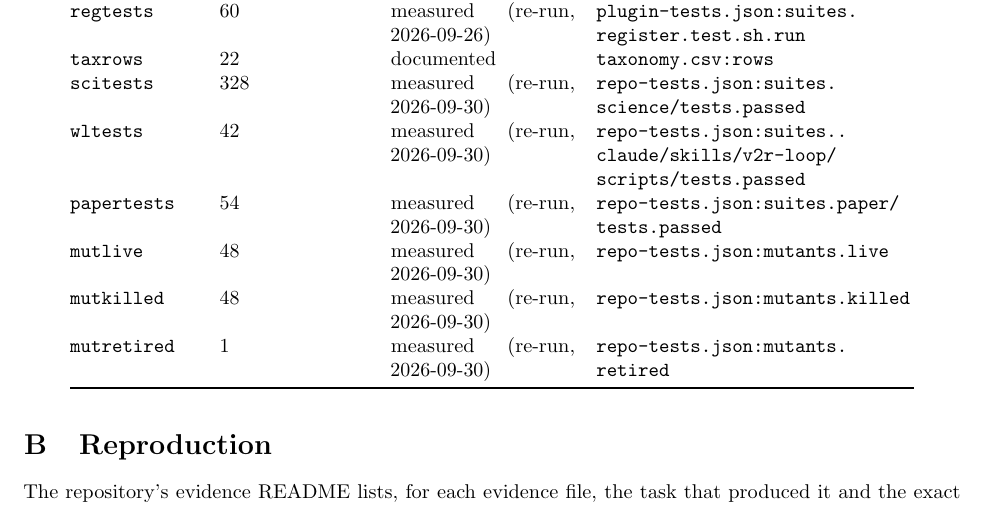
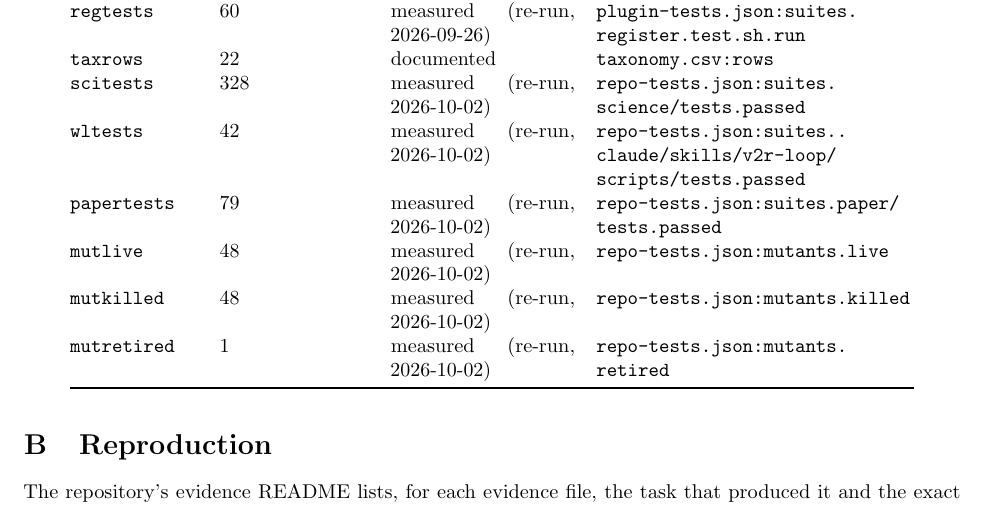
Before and after one commit to supmo668/Aviary-BioSim, a LaTeX paper (paper/main.tex, which reads paper/claims-table.tex, paper/claims.tex): part of page 8 of 10, cut so that both start at the same text. Compiled offline with pdfLaTeX.

Commit message:
whitepaper/aviary-biosim: #272 QG verification: the gate added 25 paper and 4 dashboard tests, so every repo-tests number was re-measured
scripts/repo_tests.py full run on 2026-10-02, exit 0: science 328, worklist 42, dashboard 9 (was 5), paper 79 (was 54); mutant sweep 48/48 live killed, 1 retired. Only papertests changed among the claims; all six repo-tests claims and the README row carry the new date. An earlier attempt the same day was SIGTERM'd from outside during the mutant phase (exit 143, labelled NOT GREEN by the runner); that file was discarded, not committed, and the sweep re-run. claims: ok; PDF rebuilt (one overfull box, in the introduction, pre-existing); paper suite 79 passed.

Co-Authored-By: Claude Opus 5.5 <noreply@anthropic.com>

Stage: tests
Generated-With: Claude Code
Co-Authored-By: aviary-biosim <matthew-mo+aviary-biosim.biofm@users.noreply.github.com>
Co-Authored-By: Claude <noreply@anthropic.com>

```diff
--- a/paper/claims-table.tex
+++ b/paper/claims-table.tex
@@ -34,11 +34,11 @@
 \texttt{pluginfail} & 0 & measured (re\mbox{-}run, 2026\mbox{-}09\mbox{-}26) & \texttt{plugin\mbox{-}tests.\allowbreak{}json:\allowbreak{}totals.\allowbreak{}failed} \\
 \texttt{regtests} & 60 & measured (re\mbox{-}run, 2026\mbox{-}09\mbox{-}26) & \texttt{plugin\mbox{-}tests.\allowbreak{}json:\allowbreak{}suites.\allowbreak{}register.\allowbreak{}test.\allowbreak{}sh.\allowbreak{}run} \\
 \texttt{taxrows} & 22 & documented & \texttt{taxonomy.\allowbreak{}csv:\allowbreak{}rows} \\
-\texttt{scitests} & 328 & measured (re\mbox{-}run, 2026\mbox{-}09\mbox{-}30) & \texttt{repo\mbox{-}tests.\allowbreak{}json:\allowbreak{}suites.\allowbreak{}science/\allowbreak{}tests.\allowbreak{}passed} \\
-\texttt{wltests} & 42 & measured (re\mbox{-}run, 2026\mbox{-}09\mbox{-}30) & \texttt{repo\mbox{-}tests.\allowbreak{}json:\allowbreak{}suites.\allowbreak{}.\allowbreak{}claude/\allowbreak{}skills/\allowbreak{}v2r\mbox{-}loop/\allowbreak{}scripts/\allowbreak{}tests.\allowbreak{}passed} \\
-\texttt{papertests} & 54 & measured (re\mbox{-}run, 2026\mbox{-}09\mbox{-}30) & \texttt{repo\mbox{-}tests.\allowbreak{}json:\allowbreak{}suites.\allowbreak{}paper/\allowbreak{}tests.\allowbreak{}passed} \\
-\texttt{mutlive} & 48 & measured (re\mbox{-}run, 2026\mbox{-}09\mbox{-}30) & \texttt{repo\mbox{-}tests.\allowbreak{}json:\allowbreak{}mutants.\allowbreak{}live} \\
-\texttt{mutkilled} & 48 & measured (re\mbox{-}run, 2026\mbox{-}09\mbox{-}30) & \texttt{repo\mbox{-}tests.\allowbreak{}json:\allowbreak{}mutants.\allowbreak{}killed} \\
-\texttt{mutretired} & 1 & measured (re\mbox{-}run, 2026\mbox{-}09\mbox{-}30) & \texttt{repo\mbox{-}tests.\allowbreak{}json:\allowbreak{}mutants.\allowbreak{}retired} \\
+\texttt{scitests} & 328 & measured (re\mbox{-}run, 2026\mbox{-}10\mbox{-}02) & \texttt{repo\mbox{-}tests.\allowbreak{}json:\allowbreak{}suites.\allowbreak{}science/\allowbreak{}tests.\allowbreak{}passed} \\
+\texttt{wltests} & 42 & measured (re\mbox{-}run, 2026\mbox{-}10\mbox{-}02) & \texttt{repo\mbox{-}tests.\allowbreak{}json:\allowbreak{}suites.\allowbreak{}.\allowbreak{}claude/\allowbreak{}skills/\allowbreak{}v2r\mbox{-}loop/\allowbreak{}scripts/\allowbreak{}tests.\allowbreak{}passed} \\
+\texttt{papertests} & 79 & measured (re\mbox{-}run, 2026\mbox{-}10\mbox{-}02) & \texttt{repo\mbox{-}tests.\allowbreak{}json:\allowbreak{}suites.\allowbreak{}paper/\allowbreak{}tests.\allowbreak{}passed} \\
+\texttt{mutlive} & 48 & measured (re\mbox{-}run, 2026\mbox{-}10\mbox{-}02) & \texttt{repo\mbox{-}tests.\allowbreak{}json:\allowbreak{}mutants.\allowbreak{}live} \\
+\texttt{mutkilled} & 48 & measured (re\mbox{-}run, 2026\mbox{-}10\mbox{-}02) & \texttt{repo\mbox{-}tests.\allowbreak{}json:\allowbreak{}mutants.\allowbreak{}killed} \\
+\texttt{mutretired} & 1 & measured (re\mbox{-}run, 2026\mbox{-}10\mbox{-}02) & \texttt{repo\mbox{-}tests.\allowbreak{}json:\allowbreak{}mutants.\allowbreak{}retired} \\
 \bottomrule
 \end{longtable}
--- a/paper/claims.tex
+++ b/paper/claims.tex
@@ -37,7 +37,7 @@
 \newcommand{\claimtaxrows}{22}
 \newcommand{\claimscitests}{328}
 \newcommand{\claimwltests}{42}
-\newcommand{\claimpapertests}{54}
+\newcommand{\claimpapertests}{79}
 \newcommand{\claimmutlive}{48}
 \newcommand{\claimmutkilled}{48}
 \newcommand{\claimmutretired}{1}
```
Also changed, not shown: paper/claims.yaml (+6 -6 lines), paper/README.md, paper/main.pdf, 1 other file.
